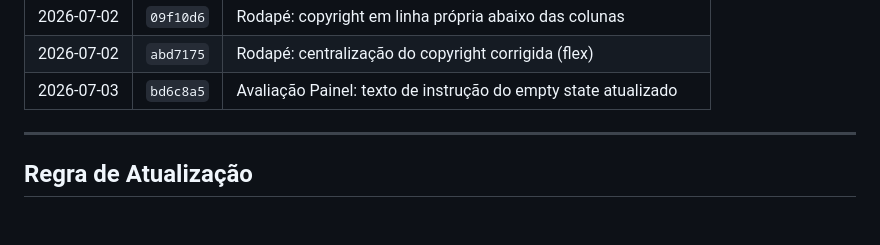
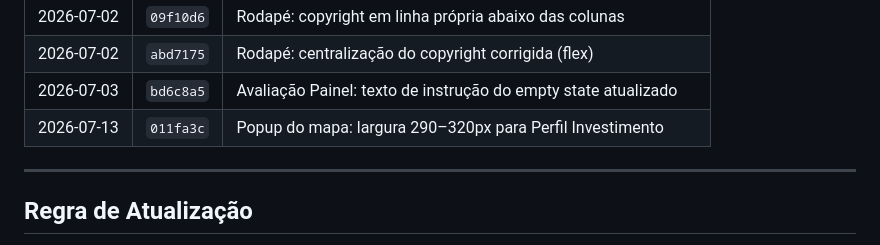
Before and after one commit to dadosfnp/radar-brasil, a Markdown page: docs/design.md, the part around the change. GitHub-like rendering; blank space fills up the shorter version.

```diff
--- a/docs/design.md
+++ b/docs/design.md
@@ -493,6 +493,7 @@ Implementadas no commit `f4682bb` (sessão de auditoria completa, 23 itens):
 | 2026-07-02 | `09f10d6` | Rodapé: copyright em linha própria abaixo das colunas           |
 | 2026-07-02 | `abd7175` | Rodapé: centralização do copyright corrigida (flex)             |
 | 2026-07-03 | `bd6c8a5` | Avaliação Painel: texto de instrução do empty state atualizado  |
+| 2026-07-13 | `011fa3c` | Popup do mapa: largura 290–320px para Perfil Investimento       |
 
 ---
 
```
Also changed, not shown: docs/CHANGELOG.md (+5 -5 lines).
